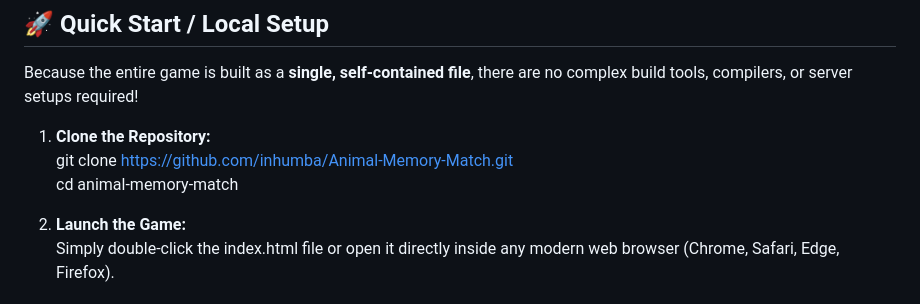
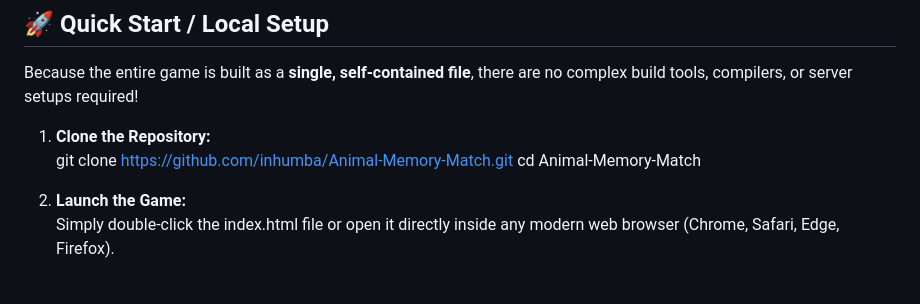
Before and after one commit to inhumba/Animal-Memory-Match, a Markdown page: README.md, the part around the change. Rendered like a GitHub page.

Commit message:
Fix capitalization in repository name in cloning instructions in README.md

```diff
--- a/README.md
+++ b/README.md
@@ -43,8 +43,8 @@ Play the game in your browser — no install required:
 Because the entire game is built as a **single, self-contained file**, there are no complex build tools, compilers, or server setups required\!
 
 1. **Clone the Repository:**
-   git clone [https://github.com/inhumba/Animal-Memory-Match.git](https://github.com/inhumba/Animal-Memory-Match.git)
-   cd animal-memory-match
+   git clone https://github.com/inhumba/Animal-Memory-Match.git
+   cd Animal-Memory-Match
 
 2. **Launch the Game:**
    Simply double-click the index.html file or open it directly inside any modern web browser (Chrome, Safari, Edge, Firefox).
```
